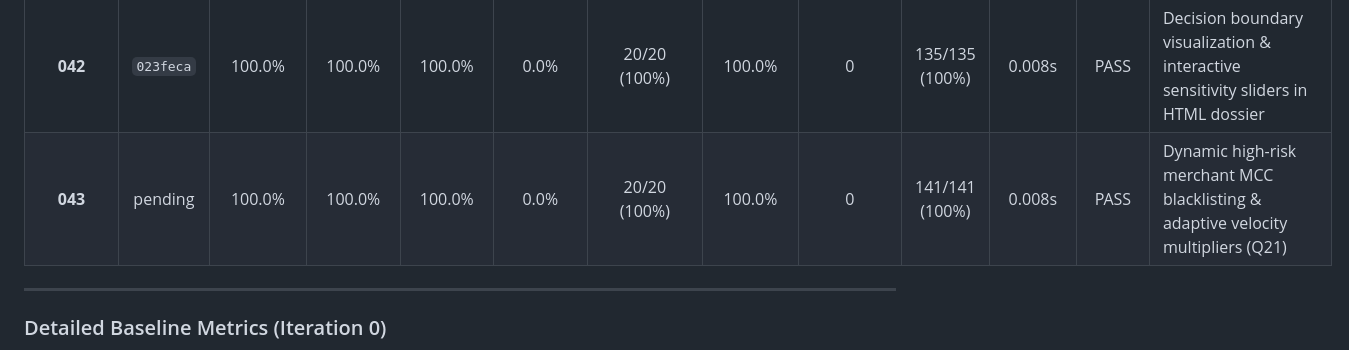
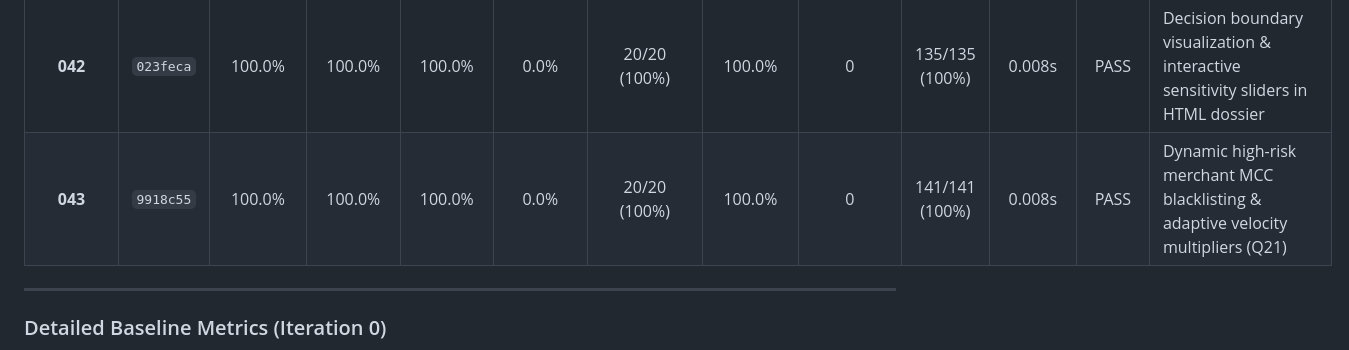
Before and after one commit to Swapnil-Biswas/Tiger-Graph, a Markdown page: docs/METRICS.md, the part around the change. GitHub-like rendering.

Commit message:
docs: record commit 9918c55 for iter-043 in IMPROVEMENT_LOG.md and METRICS.md

```diff
--- a/docs/METRICS.md
+++ b/docs/METRICS.md
@@ -45,7 +45,7 @@
 | **040** | `12285c5` | 100.0% | 100.0% | 100.0% | 0.0% | 20/20 (100%) | 100.0% | 0 | 128/128 (100%) | 0.008s | PASS | Checkpoint 7 Audit, 40% Milestone Review, and v0.4 Release Tag |
 | **041** | `77d139b` | 100.0% | 100.0% | 100.0% | 0.0% | 20/20 (100%) | 100.0% | 0 | 134/134 (100%) | 0.008s | PASS | Cross-case syndicate expansion & shared merchant collusion tracking |
 | **042** | `023feca` | 100.0% | 100.0% | 100.0% | 0.0% | 20/20 (100%) | 100.0% | 0 | 135/135 (100%) | 0.008s | PASS | Decision boundary visualization & interactive sensitivity sliders in HTML dossier |
-| **043** | pending | 100.0% | 100.0% | 100.0% | 0.0% | 20/20 (100%) | 100.0% | 0 | 141/141 (100%) | 0.008s | PASS | Dynamic high-risk merchant MCC blacklisting & adaptive velocity multipliers (Q21) |
+| **043** | `9918c55` | 100.0% | 100.0% | 100.0% | 0.0% | 20/20 (100%) | 100.0% | 0 | 141/141 (100%) | 0.008s | PASS | Dynamic high-risk merchant MCC blacklisting & adaptive velocity multipliers (Q21) |
 
 ---
 
```
Also changed, not shown: docs/IMPROVEMENT_LOG.md (+1 -1 lines).
